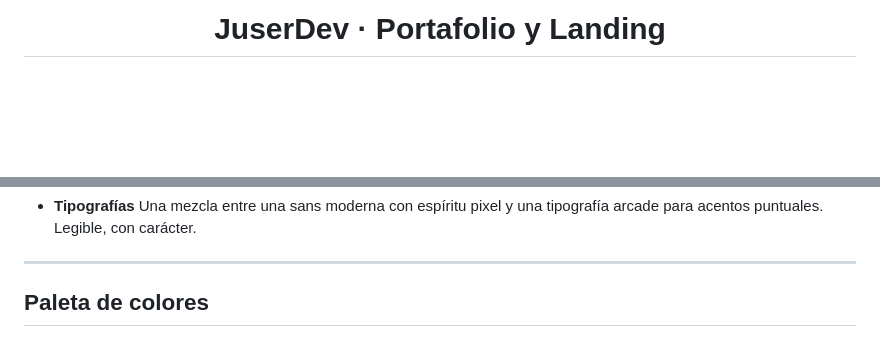
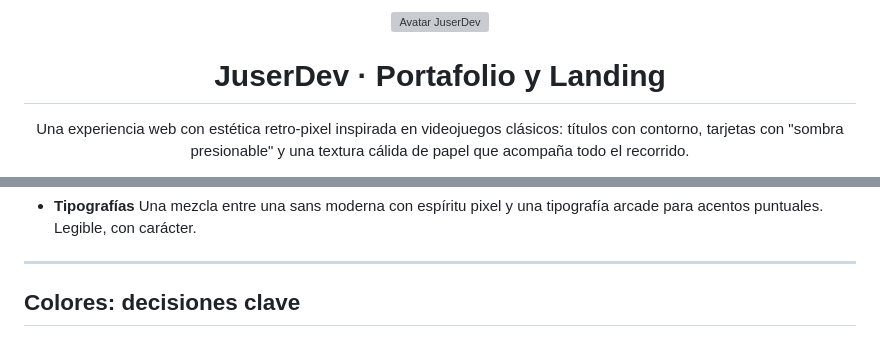
Before and after one commit to JuSeRDev/landing_django, a Markdown page: README.md, 2 parts joined by grey strips. GitHub-like rendering; blank space fills up the shorter version; grey boxes are pictures that could not be loaded.

Commit message:
confirmacion de readme

```diff
--- a/README.md
+++ b/README.md
@@ -1,5 +1,11 @@
 <div align="center">
 
-<h1>JuserDev · Portafolio y Landing</h1>
+<img src="landing/static/img/avatar.png" alt="Avatar JuserDev" width="96" style="border-radius: 8px; border: 1px solid #ddd;" />
+
+<h1 style="margin: 10px 0 0;">JuserDev · Portafolio y Landing</h1>
+
+<p style="max-width: 700px;">
+  Una experiencia web con estética retro‑pixel inspirada en videojuegos clásicos: títulos con contorno, tarjetas con "sombra presionable" y una textura cálida de papel que acompaña todo el recorrido.
+</p>
 
 <p>
@@ -53,5 +76,5 @@ La idea es simple: mostrar lo esencial con personalidad. No verás fuegos artifi
 
 ---
 
-## Paleta de colores
+## Colores: decisiones clave
 
```
Also changed, not shown: other parts of README.md (+36 -27 lines).
